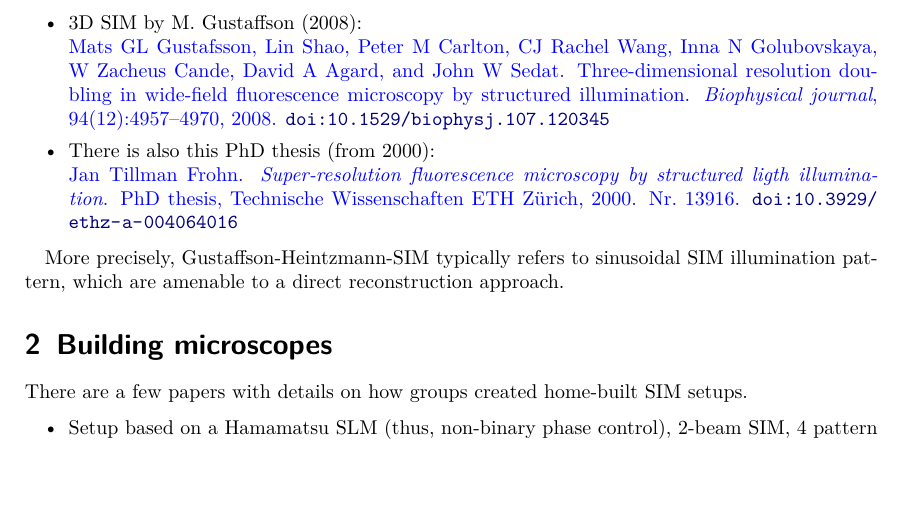
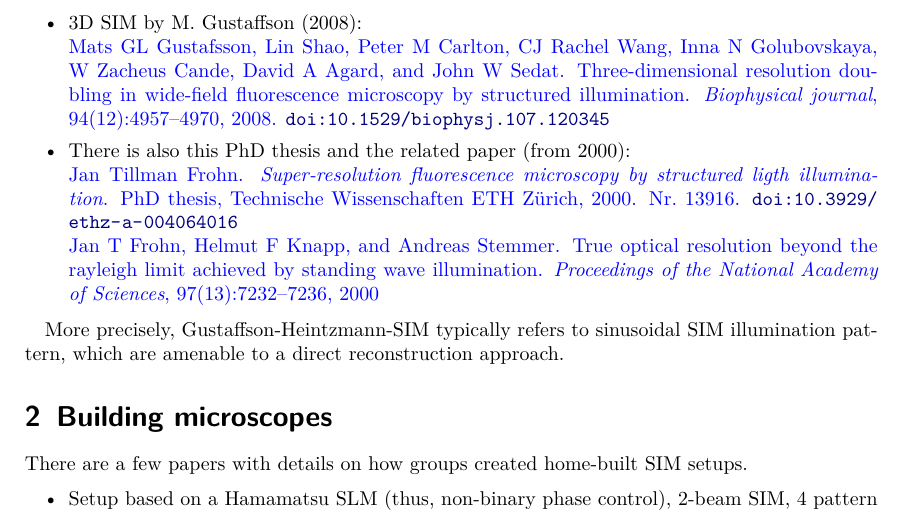
Before and after one commit to mueller-physics/SIM-Collection, a LaTeX document (publications.tex, which reads literature.bib): part of page 2 of 7, cut so that both start at the same text, the shorter picture padded with empty space. Compiled offline with pdfLaTeX.

Commit message:
Added one more fundamental paper

```diff
--- a/literature.bib
+++ b/literature.bib
@@ -43,3 +43,9 @@
   note={Nr. 13916},
   school={Technische Wissenschaften ETH Z{\"u}rich},
   doi={10.3929/ethz-a-004064016}
+}
+
+
+@article{frohn2000true,
+  title={True optical resolution beyond the Rayleigh limit achieved by standing wave illumination},
+  author={Frohn, Jan T and Knapp, Helmut F and Stemmer, Andreas},
@@ -46,3 +55,6 @@
+  pages={7232--7236},
+  year={2000},
+  publisher={National Acad Sciences}
 }
 
 
--- a/publications.tex
+++ b/publications.tex
@@ -57,8 +57,9 @@ is often attributed to and referred to as \textbf{Gustaffson-Heintzmann}-SIM:
 \cbibentry{gustafsson2000}
 \item 3D SIM by M. Gustaffson (2008):\\
 \cbibentry{gustafsson2008}
-\item There is also this PhD thesis (from 2000):\\
-\cbibentry{frohn2000super}
+\item There is also this PhD thesis and the related paper (from 2000):\\
+\cbibentry{frohn2000super} \\
+\cbibentry{frohn2000true}
 \end{itemize}
 
 More precisely, Gustaffson-Heintzmann-SIM typically refers to
```
Also changed, not shown: literature.bib (3 more changed lines).
